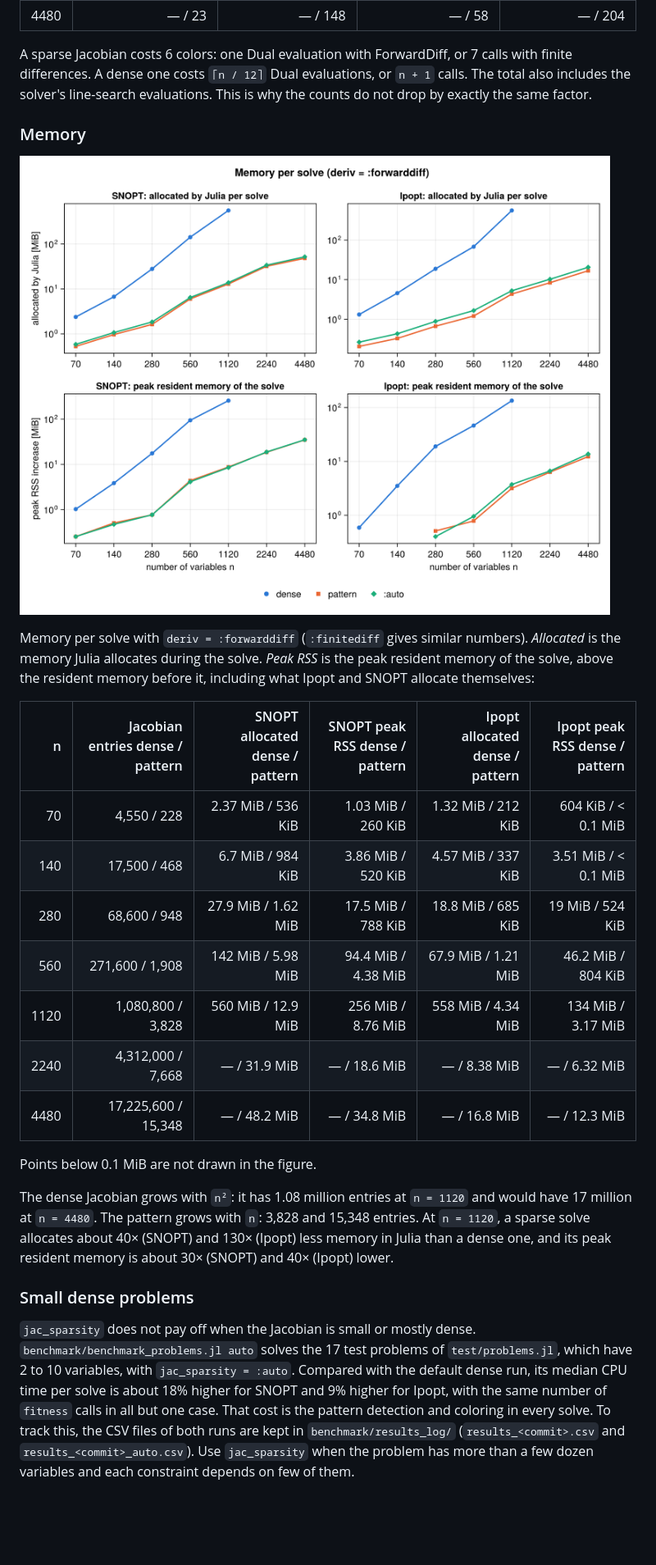
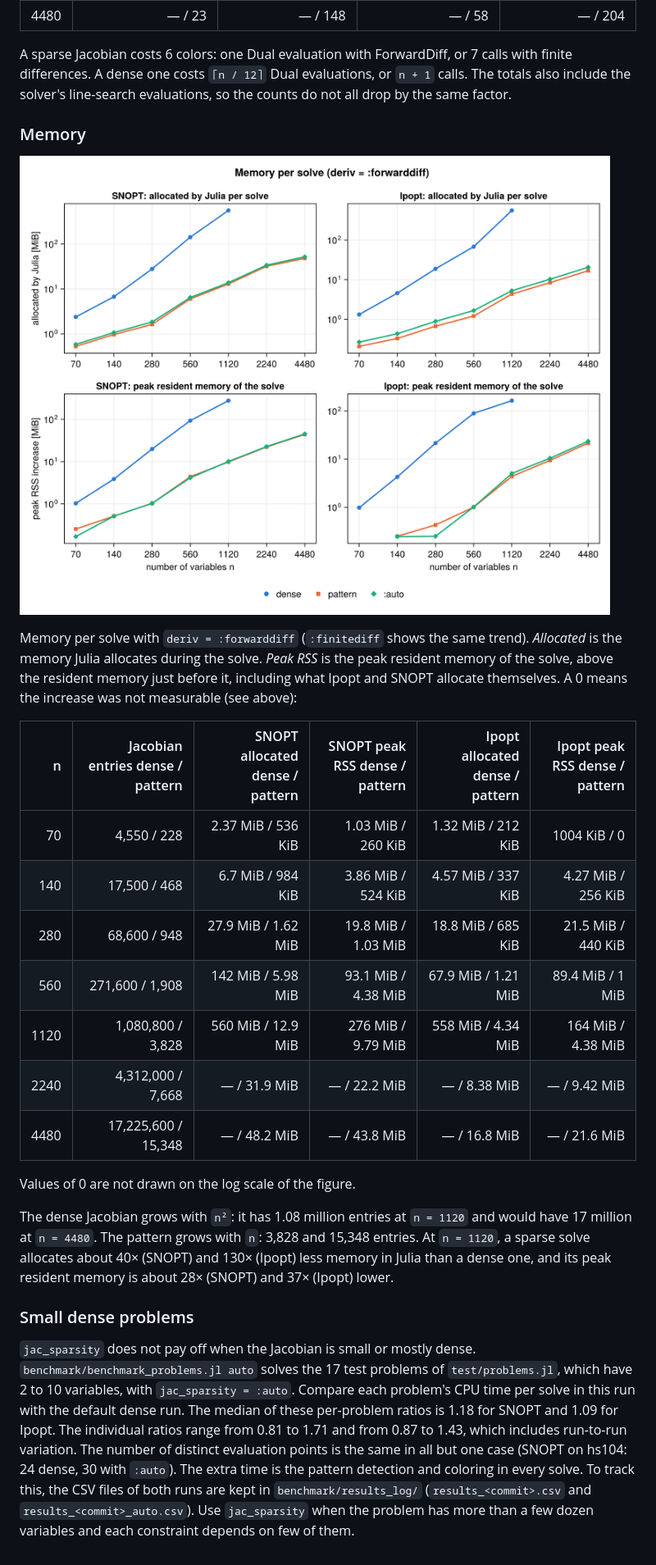
Before and after one commit to Yuricst/NLPInterface.jl, a Markdown page: docs/src/sparse_jac.md, the part around one of its changes. Shown at 82% size. Drawn GitHub-style; pictures changed too: docs/src/assets/sparse_memory.png; blank space fills up the shorter version.

```diff
--- a/docs/src/sparse_jac.md
+++ b/docs/src/sparse_jac.md
@@ -304,42 +321,44 @@ The speed-up is the dense time divided by the `pattern` time.
 
 A sparse Jacobian costs 6 colors: one Dual evaluation with ForwardDiff, or 7
 calls with finite differences. A dense one costs `⌈n / 12⌉` Dual evaluations,
-or `n + 1` calls. The total also includes the solver's line-search
-evaluations. This is why the counts do not drop by exactly the same factor.
+or `n + 1` calls. The totals also include the solver's line-search
+evaluations, so the counts do not all drop by the same factor.
 
 ### Memory
 
 ![Memory per solve, dense vs. sparse Jacobian](assets/sparse_memory.png)
 
-Memory per solve with `deriv = :forwarddiff` (`:finitediff` gives similar numbers). *Allocated* is the memory Julia allocates during the solve. *Peak RSS* is the peak resident memory of the solve, above the resident memory before it, including what Ipopt and SNOPT allocate themselves:
+Memory per solve with `deriv = :forwarddiff` (`:finitediff` shows the same trend). *Allocated* is the memory Julia allocates during the solve. *Peak RSS* is the peak resident memory of the solve, above the resident memory just before it, including what Ipopt and SNOPT allocate themselves. A 0 means the increase was not measurable (see above):
 
 | n | Jacobian entries dense / pattern | SNOPT allocated dense / pattern | SNOPT peak RSS dense / pattern | Ipopt allocated dense / pattern | Ipopt peak RSS dense / pattern |
 |---:|---:|---:|---:|---:|---:|
-| 70 | 4,550 / 228 | 2.37 MiB / 536 KiB | 1.03 MiB / 260 KiB | 1.32 MiB / 212 KiB | 604 KiB / < 0.1 MiB |
-| 140 | 17,500 / 468 | 6.7 MiB / 984 KiB | 3.86 MiB / 520 KiB | 4.57 MiB / 337 KiB | 3.51 MiB / < 0.1 MiB |
-| 280 | 68,600 / 948 | 27.9 MiB / 1.62 MiB | 17.5 MiB / 788 KiB | 18.8 MiB / 685 KiB | 19 MiB / 524 KiB |
-| 560 | 271,600 / 1,908 | 142 MiB / 5.98 MiB | 94.4 MiB / 4.38 MiB | 67.9 MiB / 1.21 MiB | 46.2 MiB / 804 KiB |
-| 1120 | 1,080,800 / 3,828 | 560 MiB / 12.9 MiB | 256 MiB / 8.76 MiB | 558 MiB / 4.34 MiB | 134 MiB / 3.17 MiB |
-| 2240 | 4,312,000 / 7,668 | — / 31.9 MiB | — / 18.6 MiB | — / 8.38 MiB | — / 6.32 MiB |
-| 4480 | 17,225,600 / 15,348 | — / 48.2 MiB | — / 34.8 MiB | — / 16.8 MiB | — / 12.3 MiB |
+| 70 | 4,550 / 228 | 2.37 MiB / 536 KiB | 1.03 MiB / 260 KiB | 1.32 MiB / 212 KiB | 1004 KiB / 0 |
+| 140 | 17,500 / 468 | 6.7 MiB / 984 KiB | 3.86 MiB / 524 KiB | 4.57 MiB / 337 KiB | 4.27 MiB / 256 KiB |
+| 280 | 68,600 / 948 | 27.9 MiB / 1.62 MiB | 19.8 MiB / 1.03 MiB | 18.8 MiB / 685 KiB | 21.5 MiB / 440 KiB |
+| 560 | 271,600 / 1,908 | 142 MiB / 5.98 MiB | 93.1 MiB / 4.38 MiB | 67.9 MiB / 1.21 MiB | 89.4 MiB / 1 MiB |
+| 1120 | 1,080,800 / 3,828 | 560 MiB / 12.9 MiB | 276 MiB / 9.79 MiB | 558 MiB / 4.34 MiB | 164 MiB / 4.38 MiB |
+| 2240 | 4,312,000 / 7,668 | — / 31.9 MiB | — / 22.2 MiB | — / 8.38 MiB | — / 9.42 MiB |
+| 4480 | 17,225,600 / 15,348 | — / 48.2 MiB | — / 43.8 MiB | — / 16.8 MiB | — / 21.6 MiB |
 
-Points below 0.1 MiB are not drawn in the figure.
+Values of 0 are not drawn on the log scale of the figure.
 
 The dense Jacobian grows with `n²`: it has 1.08 million entries at
 `n = 1120` and would have 17 million at `n = 4480`. The pattern grows with
 `n`: 3,828 and 15,348 entries. At `n = 1120`, a sparse solve allocates about
 40× (SNOPT) and 130× (Ipopt) less memory in Julia than a dense one, and its
-peak resident memory is about 30× (SNOPT) and 40× (Ipopt) lower.
+peak resident memory is about 28× (SNOPT) and 37× (Ipopt) lower.
 
 ### Small dense problems
 
 `jac_sparsity` does not pay off when the Jacobian is small or mostly dense.
 `benchmark/benchmark_problems.jl auto` solves the 17 test problems of
 `test/problems.jl`, which have 2 to 10 variables, with `jac_sparsity = :auto`.
-Compared with the default dense run, its median CPU time per solve is about
-18% higher for SNOPT and 9% higher for Ipopt, with the same number of
-`fitness` calls in all but one case. That cost is the pattern detection and
-coloring in every solve. To track this, the CSV files of both runs are kept in
+Compare each problem's CPU time per solve in this run with the default dense
+run. The median of these per-problem ratios is 1.18 for SNOPT and 1.09 for
+Ipopt. The individual ratios range from 0.81 to 1.71 and from 0.87 to 1.43,
+which includes run-to-run variation. The number of distinct evaluation points
+is the same in all but one case (SNOPT on hs104: 24 dense, 30 with `:auto`).
+The extra time is the pattern detection and coloring in every solve. To track this, the CSV files of both runs are kept in
 `benchmark/results_log/` (`results_<commit>.csv` and
 `results_<commit>_auto.csv`). Use `jac_sparsity` when the problem has more
 than a few dozen variables and each constraint depends on few of them.
```
Also changed, not shown: other parts of docs/src/sparse_jac.md (+68 -51 lines), benchmark/README.md (+3 -1 lines), docs/src/assets/sparse_cpu_time.png, 5 other files.
